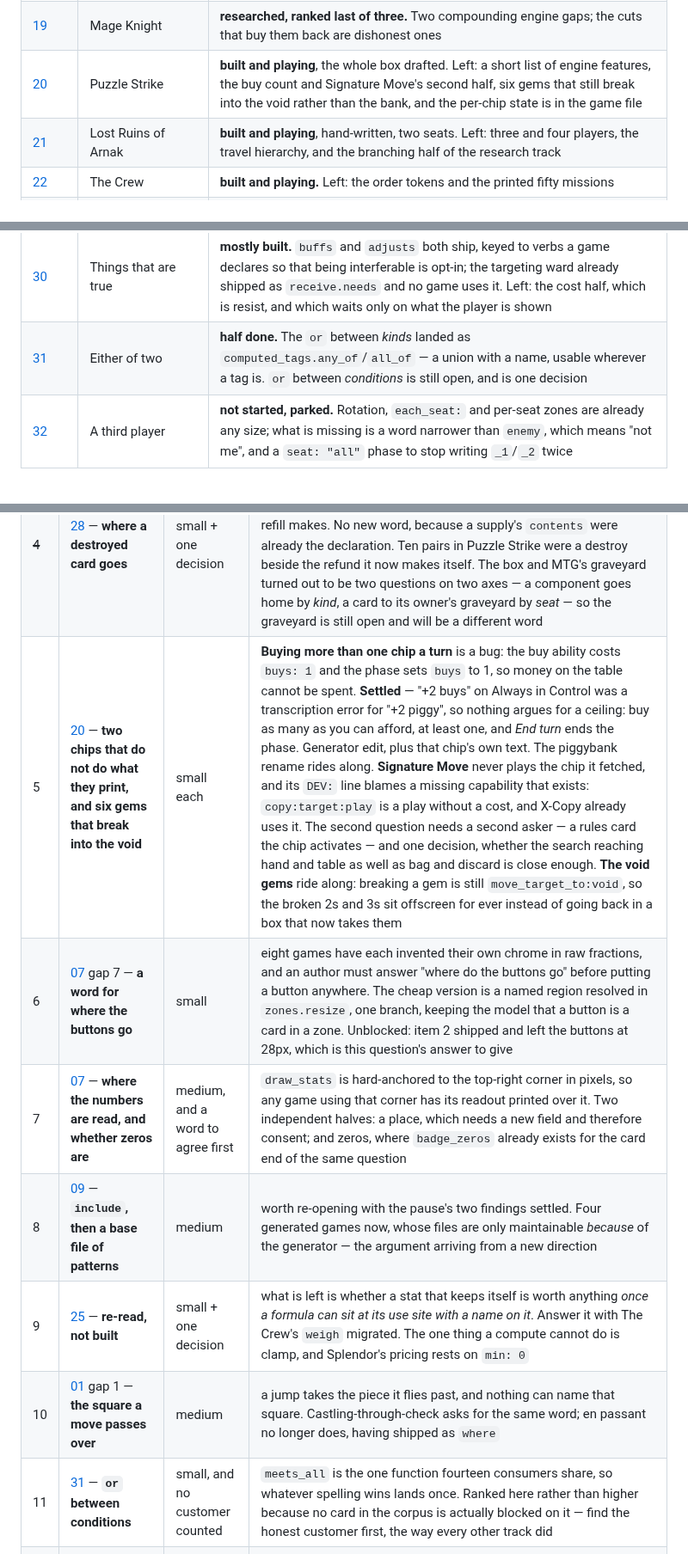
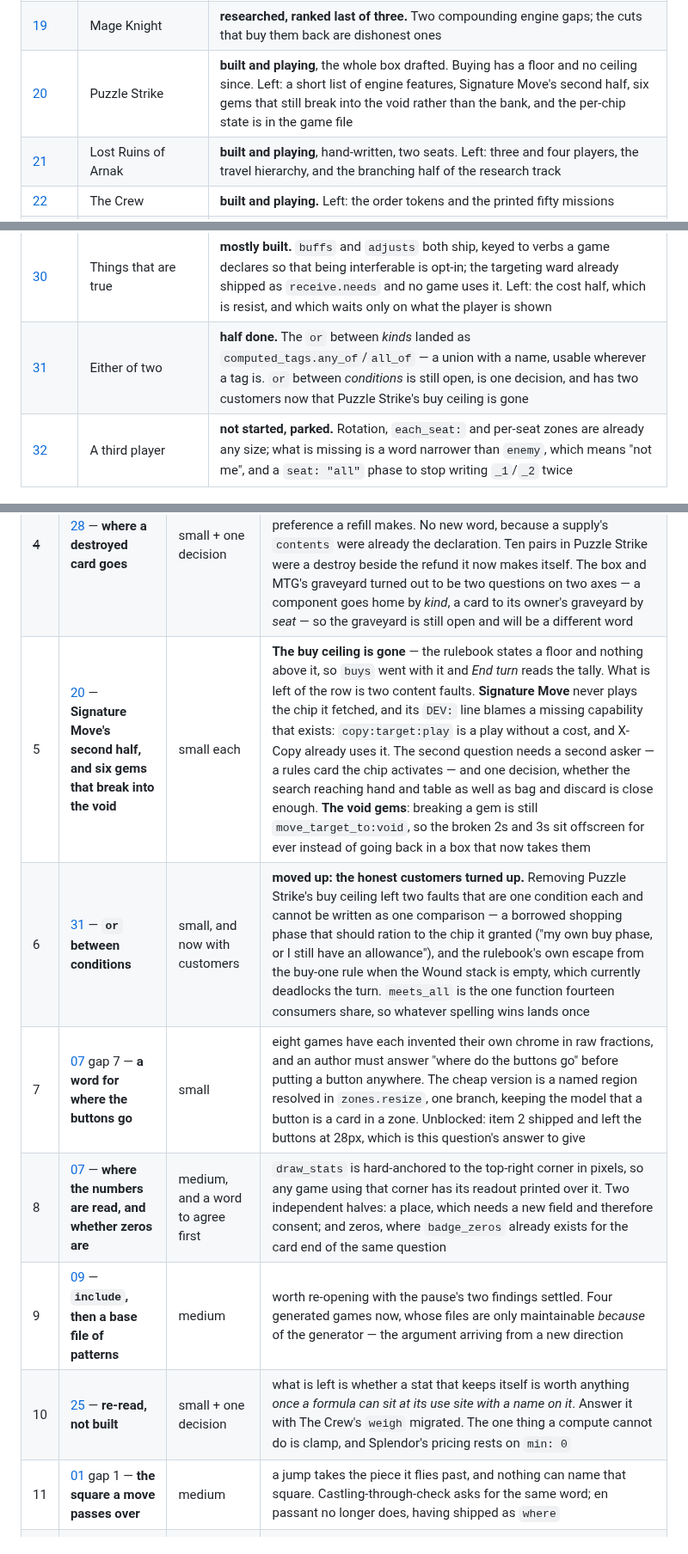
Before and after one commit to Kdansky/ravel, a Markdown page: ideas/README.md, 3 parts joined by grey strips. Shown at 86% size. Rendered like a GitHub page.

```diff
--- a/ideas/README.md
+++ b/ideas/README.md
@@ -40,7 +40,7 @@ engine.
 | [17](17-conditions-as-expressions.md) | A condition is one string | **shipped whole**, and 112 conditions across ten game files went with the struct forms |
 | [18](18-legends-of-runeterra.md) | Legends of Runeterra | **milestone 1 plays.** Left: spells, speeds, the rest of the keywords, champions |
 | [19](19-mage-knight.md) | Mage Knight | **researched, ranked last of three.** Two compounding engine gaps; the cuts that buy them back are dishonest ones |
-| [20](20-puzzle-strike.md) | Puzzle Strike | **built and playing**, the whole box drafted. Left: a short list of engine features, the buy count and Signature Move's second half, six gems that still break into the void rather than the bank, and the per-chip state is in the game file |
+| [20](20-puzzle-strike.md) | Puzzle Strike | **built and playing**, the whole box drafted. Buying has a floor and no ceiling since. Left: a short list of engine features, Signature Move's second half, six gems that still break into the void rather than the bank, and the per-chip state is in the game file |
 | [21](21-lost-ruins-of-arnak.md) | Lost Ruins of Arnak | **built and playing**, hand-written, two seats. Left: three and four players, the travel hierarchy, and the branching half of the research track |
 | [22](22-the-crew.md) | The Crew | **built and playing.** Left: the order tokens and the printed fifty missions |
 | [23](23-splendor.md) | Splendor | **built and playing**, two seats |
@@ -51,7 +51,7 @@ engine.
 | [28](28-a-zone-by-its-parts.md) | A zone by its parts | **shipped whole**, `supply` is a fourth `status` since, and a destroyed component now goes home to the box that stocks its kind — no new word, because a supply's shelves already say what it stocks |
 | [29](29-a-place-to-fight.md) | A place to fight | **shipped whole.** Combat is a zone walked in nine steps, `origin` sends everyone home, and one patrol row made adjacency fall out. Left: resist, which [30](30-things-that-are-true.md) reaches |
 | [30](30-things-that-are-true.md) | Things that are true | **mostly built.** `buffs` and `adjusts` both ship, keyed to verbs a game declares so that being interferable is opt-in; the targeting ward already shipped as `receive.needs` and no game uses it. Left: the cost half, which is resist, and which waits only on what the player is shown |
-| [31](31-either-of-two.md) | Either of two | **half done.** The `or` between *kinds* landed as `computed_tags.any_of`/`all_of` — a union with a name, usable wherever a tag is. `or` between *conditions* is still open, and is one decision |
+| [31](31-either-of-two.md) | Either of two | **half done.** The `or` between *kinds* landed as `computed_tags.any_of`/`all_of` — a union with a name, usable wherever a tag is. `or` between *conditions* is still open, is one decision, and has two customers now that Puzzle Strike's buy ceiling is gone |
 | [32](32-a-third-player.md) | A third player | **not started, parked.** Rotation, `each_seat:` and per-seat zones are already any size; what is missing is a word narrower than `enemy`, which means "not me", and a `seat: "all"` phase to stop writing `_1`/`_2` twice |
 
 ## What to do next
@@ -64,13 +64,13 @@ Cheap things that let other things happen come first.
 | ~~2~~ | [07](07-presentation.md) — **a card that fills the zone it is in** | tiny | **shipped.** `fit: "fill"` is read outside grids now, and a filled row picks the column count whose cells come out closest to square. It did *not* fix Puzzle Strike's buttons: those are 28px because the zone is 179×46px, which is gap 7's question, not this one |
 | ~~3~~ | [03](03-a-move-out-of-a-stock.md) — **`take`** | small | **shipped**, and the count on `move` with it. 95 sites in Puzzle Strike stopped being two statements that can drift apart, and the card now arrives remembering the box — so [02](02-between-two-states.md) reads an origin instead of guessing one. The renderer takes the *stack* off the zone, since a bank is a shelf of eighteen and the eye was on one of them |
 | ~~4~~ | [28](28-a-zone-by-its-parts.md) — **where a destroyed card goes** | small + one decision | **shipped**, and the decision turned out not to need making: two boxes stocking one kind is a game nobody has written, so it takes the first that matches — the owner's own box first, the same preference a refill makes. No new word, because a supply's `contents` were already the declaration. Ten pairs in Puzzle Strike were a destroy beside the refund it now makes itself. The box and MTG's graveyard turned out to be two questions on two axes — a component goes home by *kind*, a card to its owner's graveyard by *seat* — so the graveyard is still open and will be a different word |
-| 5 | [20](20-puzzle-strike.md) — **two chips that do not do what they print, and six gems that break into the void** | small each | **Buying more than one chip a turn** is a bug: the buy ability costs `buys: 1` and the phase sets `buys` to 1, so money on the table cannot be spent. **Settled** — "+2 buys" on Always in Control was a transcription error for "+2 piggy", so nothing argues for a ceiling: buy as many as you can afford, at least one, and *End turn* ends the phase. Generator edit, plus that chip's own text. The piggybank rename rides along. **Signature Move** never plays the chip it fetched, and its `DEV:` line blames a missing capability that exists: `copy:target:play` is a play without a cost, and X-Copy already uses it. The second question needs a second asker — a rules card the chip activates — and one decision, whether the search reaching hand and table as well as bag and discard is close enough. **The void gems** ride along: breaking a gem is still `move_target_to:void`, so the broken 2s and 3s sit offscreen for ever instead of going back in a box that now takes them |
-| 6 | [07](07-presentation.md) gap 7 — **a word for where the buttons go** | small | eight games have each invented their own chrome in raw fractions, and an author must answer "where do the buttons go" before putting a button anywhere. The cheap version is a named region resolved in `zones.resize`, one branch, keeping the model that a button is a card in a zone. Unblocked: item 2 shipped and left the buttons at 28px, which is this question's answer to give |
-| 7 | [07](07-presentation.md) — **where the numbers are read, and whether zeros are** | medium, and a word to agree first | `draw_stats` is hard-anchored to the top-right corner in pixels, so any game using that corner has its readout printed over it. Two independent halves: a place, which needs a new field and therefore consent; and zeros, where `badge_zeros` already exists for the card end of the same question |
-| 8 | [09](09-composition.md) — **`include`, then a base file of patterns** | medium | worth re-opening with the pause's two findings settled. Four generated games now, whose files are only maintainable *because* of the generator — the argument arriving from a new direction |
-| 9 | [25](25-derived-stats.md) — **re-read, not built** | small + one decision | what is left is whether a stat that keeps itself is worth anything *once a formula can sit at its use site with a name on it*. Answer it with The Crew's `weigh` migrated. The one thing a compute cannot do is clamp, and Splendor's pricing rests on `min: 0` |
-| 10 | [01](01-boardgames.md) gap 1 — **the square a move passes over** | medium | a jump takes the piece it flies past, and nothing can name that square. Castling-through-check asks for the same word; en passant no longer does, having shipped as `where` |
-| 11 | [31](31-either-of-two.md) — **`or` between conditions** | small, and no customer counted | `meets_all` is the one function fourteen consumers share, so whatever spelling wins lands once. Ranked here rather than higher because no card in the corpus is actually blocked on it — find the honest customer first, the way every other track did |
+| 5 | [20](20-puzzle-strike.md) — **Signature Move's second half, and six gems that break into the void** | small each | **The buy ceiling is gone** — the rulebook states a floor and nothing above it, so `buys` went with it and *End turn* reads the tally. What is left of the row is two content faults. **Signature Move** never plays the chip it fetched, and its `DEV:` line blames a missing capability that exists: `copy:target:play` is a play without a cost, and X-Copy already uses it. The second question needs a second asker — a rules card the chip activates — and one decision, whether the search reaching hand and table as well as bag and discard is close enough. **The void gems**: breaking a gem is still `move_target_to:void`, so the broken 2s and 3s sit offscreen for ever instead of going back in a box that now takes them |
+| 6 | [31](31-either-of-two.md) — **`or` between conditions** | small, and now with customers | **moved up: the honest customers turned up.** Removing Puzzle Strike's buy ceiling left two faults that are one condition each and cannot be written as one comparison — a borrowed shopping phase that should ration to the chip it granted ("my own buy phase, or I still have an allowance"), and the rulebook's own escape from the buy-one rule when the Wound stack is empty, which currently deadlocks the turn. `meets_all` is the one function fourteen consumers share, so whatever spelling wins lands once |
+| 7 | [07](07-presentation.md) gap 7 — **a word for where the buttons go** | small | eight games have each invented their own chrome in raw fractions, and an author must answer "where do the buttons go" before putting a button anywhere. The cheap version is a named region resolved in `zones.resize`, one branch, keeping the model that a button is a card in a zone. Unblocked: item 2 shipped and left the buttons at 28px, which is this question's answer to give |
+| 8 | [07](07-presentation.md) — **where the numbers are read, and whether zeros are** | medium, and a word to agree first | `draw_stats` is hard-anchored to the top-right corner in pixels, so any game using that corner has its readout printed over it. Two independent halves: a place, which needs a new field and therefore consent; and zeros, where `badge_zeros` already exists for the card end of the same question |
+| 9 | [09](09-composition.md) — **`include`, then a base file of patterns** | medium | worth re-opening with the pause's two findings settled. Four generated games now, whose files are only maintainable *because* of the generator — the argument arriving from a new direction |
+| 10 | [25](25-derived-stats.md) — **re-read, not built** | small + one decision | what is left is whether a stat that keeps itself is worth anything *once a formula can sit at its use site with a name on it*. Answer it with The Crew's `weigh` migrated. The one thing a compute cannot do is clamp, and Splendor's pricing rests on `min: 0` |
+| 11 | [01](01-boardgames.md) gap 1 — **the square a move passes over** | medium | a jump takes the piece it flies past, and nothing can name that square. Castling-through-check asks for the same word; en passant no longer does, having shipped as `where` |
 | 12 | [32](32-a-third-player.md) — **`seat: "all"`, and a word narrower than `enemy`** | small each, and a word to agree first | ranked for the two-player payoff, not the player count: `seat: "all"` collapses every `_1`/`_2` phase pair, of which Spellstorm has two. The `enemy` half is a new word and waits on consent |
 | 13 | [15](15-many-on-one-square.md) — **a number on a square** | small | a slot is already an entity whose stats a condition can read; it just cannot declare one, so `stat_gain` aimed at a square does nothing. One field on the grid. It has a first honest customer at last — Mage Knight's per-hex terrain cost — but that game is ranked last |
 | 14 | [04](04-simulation-games.md) — **a Cultist Simulator prototype, JSON only** | small | free: answers "is turn-based CS fun" for the price of a game file |
```
Also changed, not shown: ideas/20-puzzle-strike.md (+32 -26 lines).
